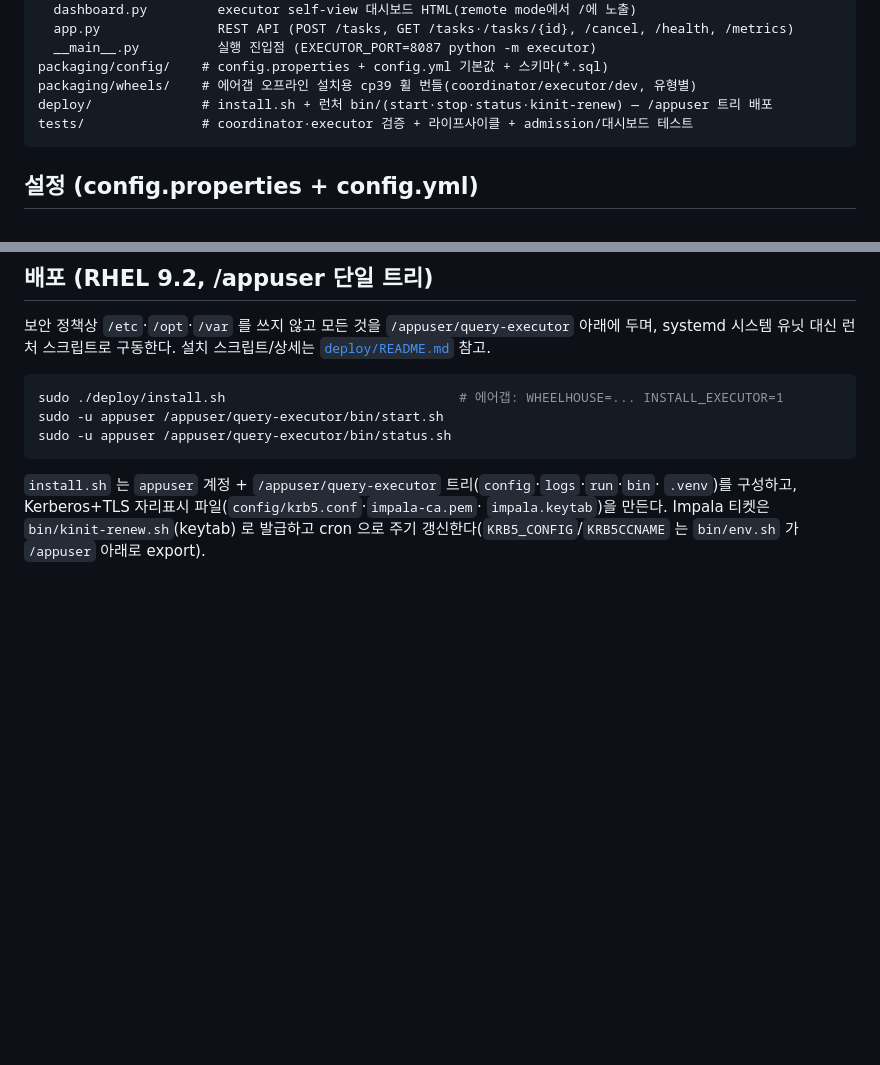
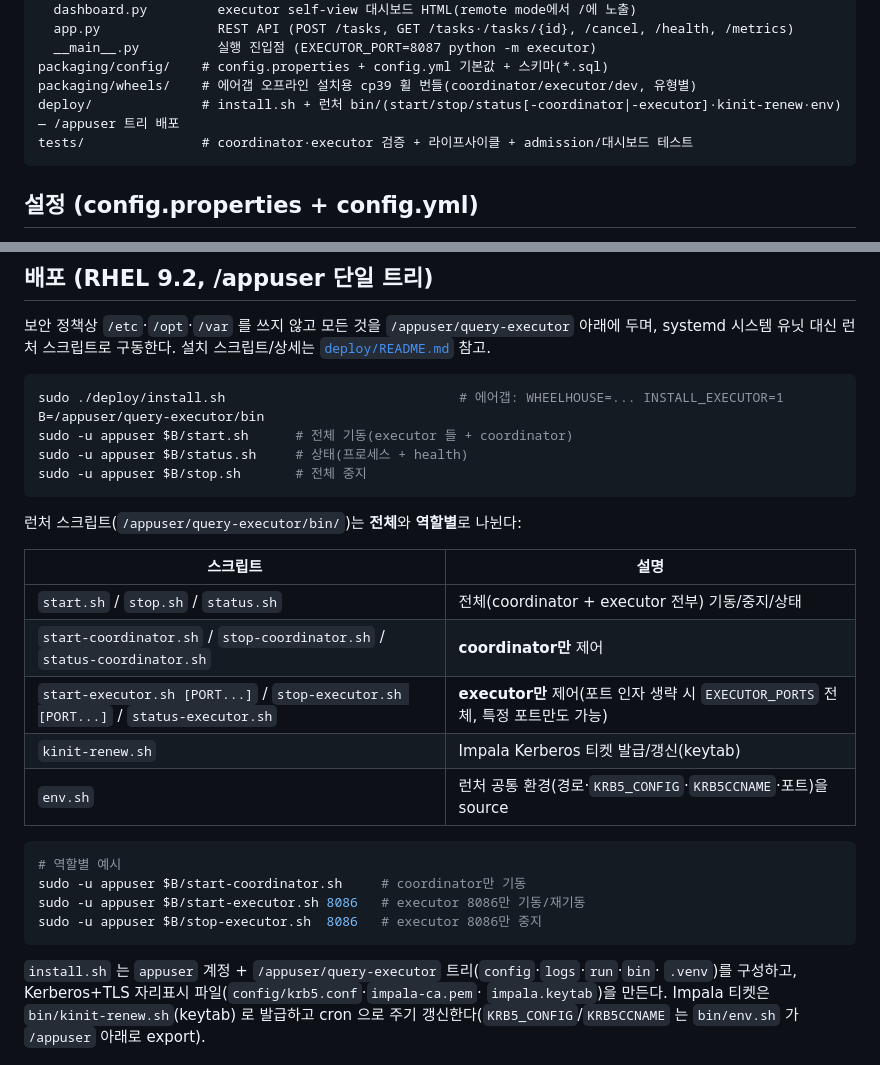
Before and after one commit to DataDynamics/distributed-query-executor, a Markdown page: README.md, 2 parts joined by grey strips. Drawn GitHub-style; blank space fills up the shorter version.

Commit message:
문서: README 런처 스크립트 목록 정확화(역할별 스크립트 반영)
- 배포 섹션에 전체/역할별 런처 표 추가: start/stop/status[-coordinator|-executor],
  kinit-renew, env. executor 스크립트의 포트 인자와 역할별 사용 예시 포함.
- 디렉터리 구조 줄을 실제 bin/ 구성과 일치시킴.

````diff
--- a/README.md
+++ b/README.md
@@ -118,7 +118,7 @@ executor/            # FastAPI: Impala 읽기 → Greenplum COPY 적재, task
   __main__.py          실행 진입점 (EXECUTOR_PORT=8087 python -m executor)
 packaging/config/    # config.properties + config.yml 기본값 + 스키마(*.sql)
 packaging/wheels/    # 에어갭 오프라인 설치용 cp39 휠 번들(coordinator/executor/dev, 유형별)
-deploy/              # install.sh + 런처 bin/(start·stop·status·kinit-renew) — /appuser 트리 배포
+deploy/              # install.sh + 런처 bin/(start/stop/status[-coordinator|-executor]·kinit-renew·env) — /appuser 트리 배포
 tests/               # coordinator·executor 검증 + 라이프사이클 + admission/대시보드 테스트
 ```
 
@@ -485,8 +485,27 @@ curl -s localhost:8088/jobs -H 'content-type: application/json' -d '{
 
 ```bash
 sudo ./deploy/install.sh                              # 에어갭: WHEELHOUSE=... INSTALL_EXECUTOR=1
-sudo -u appuser /appuser/query-executor/bin/start.sh
-sudo -u appuser /appuser/query-executor/bin/status.sh
+B=/appuser/query-executor/bin
+sudo -u appuser $B/start.sh      # 전체 기동(executor 들 + coordinator)
+sudo -u appuser $B/status.sh     # 상태(프로세스 + health)
+sudo -u appuser $B/stop.sh       # 전체 중지
+```
+
+런처 스크립트(`/appuser/query-executor/bin/`)는 **전체**와 **역할별**로 나뉜다:
+
+| 스크립트 | 설명 |
+|---|---|
+| `start.sh` / `stop.sh` / `status.sh` | 전체(coordinator + executor 전부) 기동/중지/상태 |
+| `start-coordinator.sh` / `stop-coordinator.sh` / `status-coordinator.sh` | **coordinator만** 제어 |
+| `start-executor.sh [PORT...]` / `stop-executor.sh [PORT...]` / `status-executor.sh` | **executor만** 제어(포트 인자 생략 시 `EXECUTOR_PORTS` 전체, 특정 포트만도 가능) |
+| `kinit-renew.sh` | Impala Kerberos 티켓 발급/갱신(keytab) |
+| `env.sh` | 런처 공통 환경(경로·`KRB5_CONFIG`·`KRB5CCNAME`·포트)을 source |
+
+```bash
+# 역할별 예시
+sudo -u appuser $B/start-coordinator.sh     # coordinator만 기동
+sudo -u appuser $B/start-executor.sh 8086   # executor 8086만 기동/재기동
+sudo -u appuser $B/stop-executor.sh  8086   # executor 8086만 중지
 ```
 
 `install.sh` 는 `appuser` 계정 + `/appuser/query-executor` 트리(`config`·`logs`·`run`·`bin`·
````
